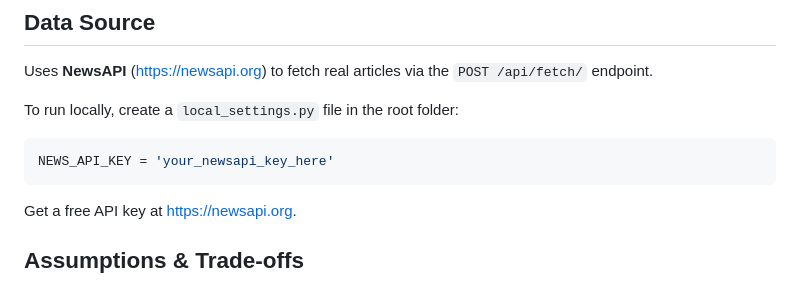
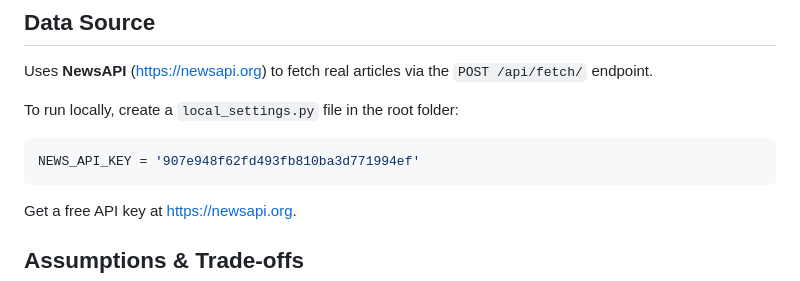
Before and after one commit to EnzoGreed/content-monitor, a Markdown page: README.md, the part around the change. Rendered like a GitHub page.

Commit message:
Update NEWS_API_KEY in README
Updated the NEWS_API_KEY in README.md to a new value.

````diff
--- a/README.md
+++ b/README.md
@@ -107,7 +107,7 @@ the `POST /api/fetch/` endpoint.
 
 To run locally, create a `local_settings.py` file in the root folder:
 ```python
-NEWS_API_KEY = 'your_newsapi_key_here'
+NEWS_API_KEY = '907e948f62fd493fb810ba3d771994ef'
 ```
 Get a free API key at https://newsapi.org.
 
````
